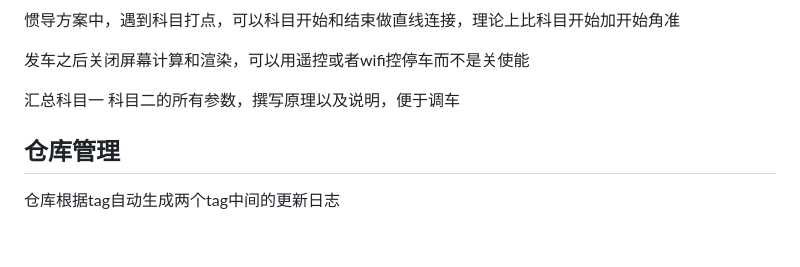
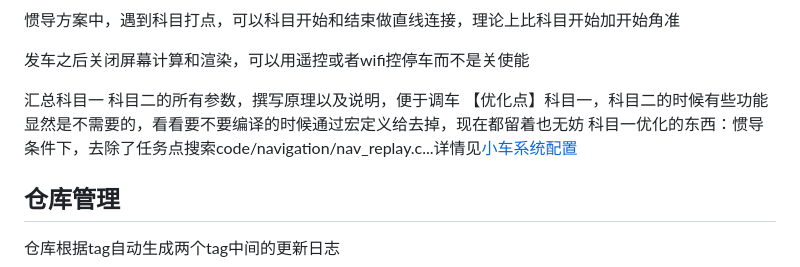
Before and after one commit to boatchanting/Wheel-legged-autocar, a Markdown page: docs/任务规划/车队工作(6-10周).md, the part around the change. Drawn GitHub-style; blank space fills up the shorter version.

Commit message:
【docs】config中科目一科目二任务优化

```diff
--- a/docs/任务规划/车队工作(6-10周).md
+++ b/docs/任务规划/车队工作(6-10周).md
@@ -29,6 +29,9 @@ Bridge控制参数的整定，现在的实现原理是主动rolling环加惯导
 发车之后关闭屏幕计算和渲染，可以用遥控或者wifi控停车而不是关使能
 
 汇总科目一 科目二的所有参数，撰写原理以及说明，便于调车
+【优化点】科目一，科目二的时候有些功能显然是不需要的，看看要不要编译的时候通过宏定义给去掉，现在都留着也无妨
+科目一优化的东西：惯导条件下，去除了任务点搜索code/navigation/nav_replay.c...详情见[小车系统配置](../../code/config/sys_options.h)
+
 
 ## 仓库管理
 仓库根据tag自动生成两个tag中间的更新日志
```
